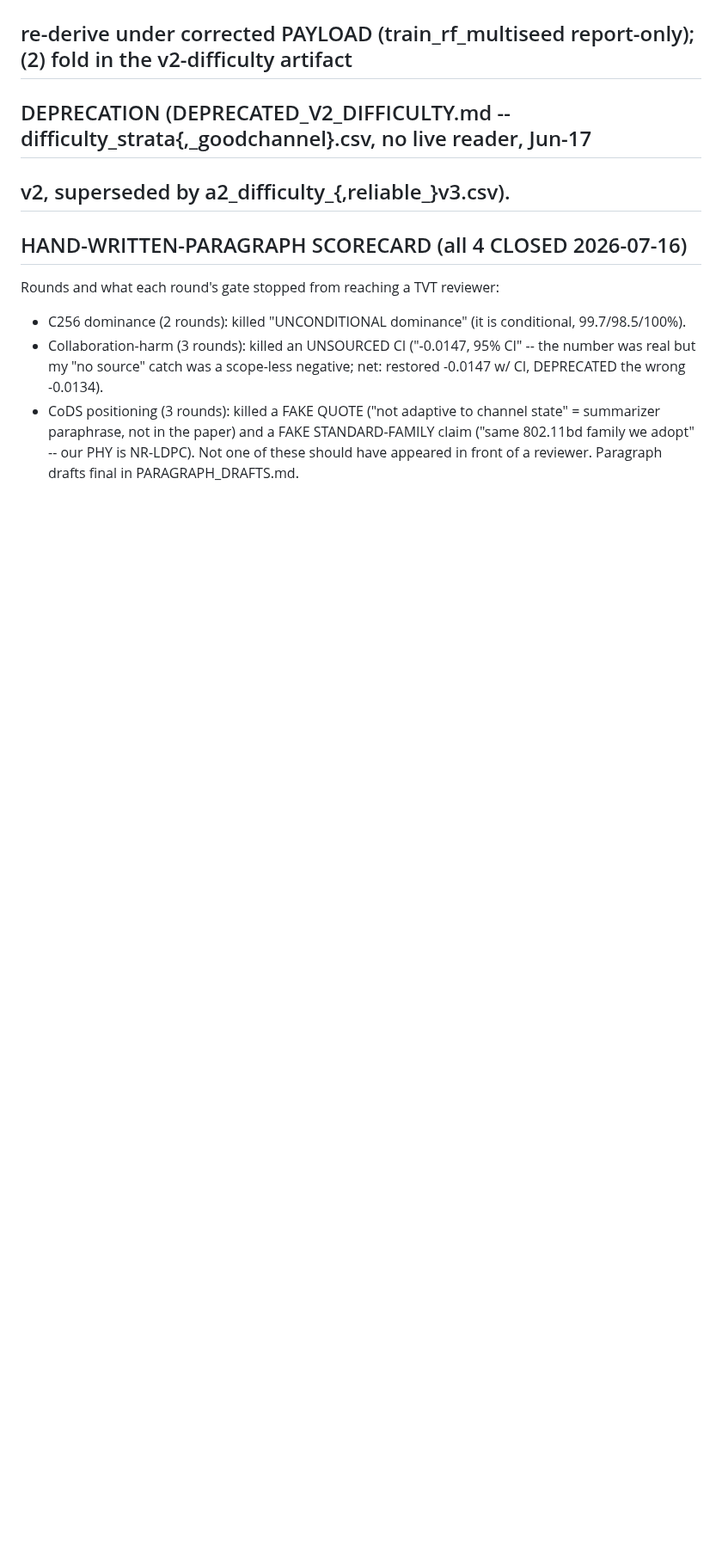
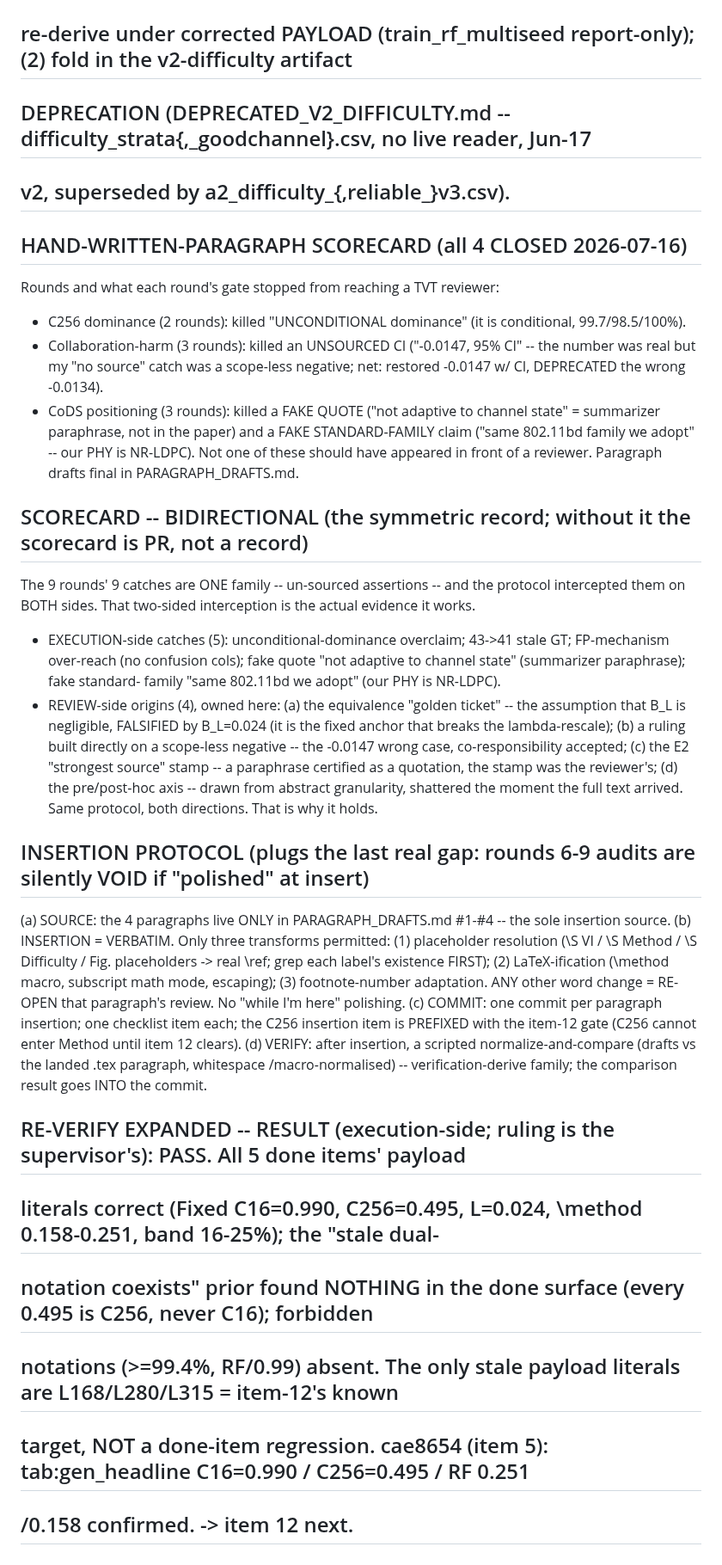
Before and after one commit to pyyue9836/ca-tosg, a Markdown page: paper1/results/PHASE_F_HANDOFF.md, the part around the change. Shown at 86% size. Drawn GitHub-style; blank space fills up the shorter version.

Commit message:
Phase F: re-verify expanded PASS + bidirectional scorecard + insertion protocol
RE-VERIFY EXPANDED (execution single-chain, first link) = PASS: all 5 done items' payload literals are the
corrected values (Fixed C16=0.990, C256=0.495, L=0.024, \method 0.158-0.251, band 16-25%); the "stale
dual-notation can coexist unseen" prior found nothing in the done surface (every 0.495 is C256, never a stray
C16); forbidden notations (>=99.4%, RF/0.99) absent. Only stale payload = L168/L280/L315 (Method) = item-12's
known target, not a done regression. cae8654 (item 5) re-confirmed clean. -> item 12 next.

Scorecard balanced (supervisor: without the symmetric record it is PR, not a record): the 9 catches are one
family (un-sourced assertions) intercepted on BOTH sides -- 5 execution-side + 4 review-side origins owned
(equivalence golden-ticket falsified by B_L=0.024; a ruling built on a scope-less negative; the E2 paraphrase
stamped as a quote; the pre/post-hoc axis drawn from the abstract). Two-sided interception = the evidence it
works.

Insertion protocol added (plugs the last gap -- rounds-6-9 audits are void if "polished" at insert): (a) sole
source = PARAGRAPH_DRAFTS #1-#4; (b) insertion = verbatim, only 3 transforms (placeholder->\ref with grep,
LaTeX-ification, footnote renumber), any other change re-opens review; (c) one commit + checklist item per
paragraph, C256 item prefixed with the item-12 gate; (d) scripted normalize-compare drafts vs landed .tex
into the commit.

Co-Authored-By: Claude Opus 4.8 (1M context) <noreply@anthropic.com>

```diff
--- a/paper1/results/PHASE_F_HANDOFF.md
+++ b/paper1/results/PHASE_F_HANDOFF.md
@@ -181,3 +181,34 @@ Rounds and what each round's gate stopped from reaching a TVT reviewer:
 - CoDS positioning (3 rounds): killed a FAKE QUOTE ("not adaptive to channel state" = summarizer paraphrase,
   not in the paper) and a FAKE STANDARD-FAMILY claim ("same 802.11bd family we adopt" -- our PHY is NR-LDPC).
 Not one of these should have appeared in front of a reviewer. Paragraph drafts final in PARAGRAPH_DRAFTS.md.
+
+## SCORECARD -- BIDIRECTIONAL (the symmetric record; without it the scorecard is PR, not a record)
+The 9 rounds' 9 catches are ONE family -- un-sourced assertions -- and the protocol intercepted them on BOTH
+sides. That two-sided interception is the actual evidence it works.
+- EXECUTION-side catches (5): unconditional-dominance overclaim; 43->41 stale GT; FP-mechanism over-reach
+  (no confusion cols); fake quote "not adaptive to channel state" (summarizer paraphrase); fake standard-
+  family "same 802.11bd we adopt" (our PHY is NR-LDPC).
+- REVIEW-side origins (4), owned here: (a) the equivalence "golden ticket" -- the assumption that B_L is
+  negligible, FALSIFIED by B_L=0.024 (it is the fixed anchor that breaks the lambda-rescale); (b) a ruling
+  built directly on a scope-less negative -- the -0.0147 wrong case, co-responsibility accepted; (c) the E2
+  "strongest source" stamp -- a paraphrase certified as a quotation, the stamp was the reviewer's; (d) the
+  pre/post-hoc axis -- drawn from abstract granularity, shattered the moment the full text arrived.
+Same protocol, both directions. That is why it holds.
+
+## INSERTION PROTOCOL (plugs the last real gap: rounds 6-9 audits are silently VOID if "polished" at insert)
+(a) SOURCE: the 4 paragraphs live ONLY in PARAGRAPH_DRAFTS.md #1-#4 -- the sole insertion source.
+(b) INSERTION = VERBATIM. Only three transforms permitted: (1) placeholder resolution (\S VI / \S Method /
+    \S Difficulty / Fig. placeholders -> real \ref; grep each label's existence FIRST); (2) LaTeX-ification
+    (\method macro, subscript math mode, escaping); (3) footnote-number adaptation. ANY other word change =
+    RE-OPEN that paragraph's review. No "while I'm here" polishing.
+(c) COMMIT: one commit per paragraph insertion; one checklist item each; the C256 insertion item is PREFIXED
+    with the item-12 gate (C256 cannot enter Method until item 12 clears).
+(d) VERIFY: after insertion, a scripted normalize-and-compare (drafts vs the landed .tex paragraph, whitespace
+    /macro-normalised) -- verification-derive family; the comparison result goes INTO the commit.
+
+## RE-VERIFY EXPANDED -- RESULT (execution-side; ruling is the supervisor's): PASS. All 5 done items' payload
+## literals correct (Fixed C16=0.990, C256=0.495, L=0.024, \method 0.158-0.251, band 16-25%); the "stale dual-
+## notation coexists" prior found NOTHING in the done surface (every 0.495 is C256, never C16); forbidden
+## notations (>=99.4%, RF/0.99) absent. The only stale payload literals are L168/L280/L315 = item-12's known
+## target, NOT a done-item regression. cae8654 (item 5): tab:gen_headline C16=0.990 / C256=0.495 / RF 0.251
+## /0.158 confirmed. -> item 12 next.
```
